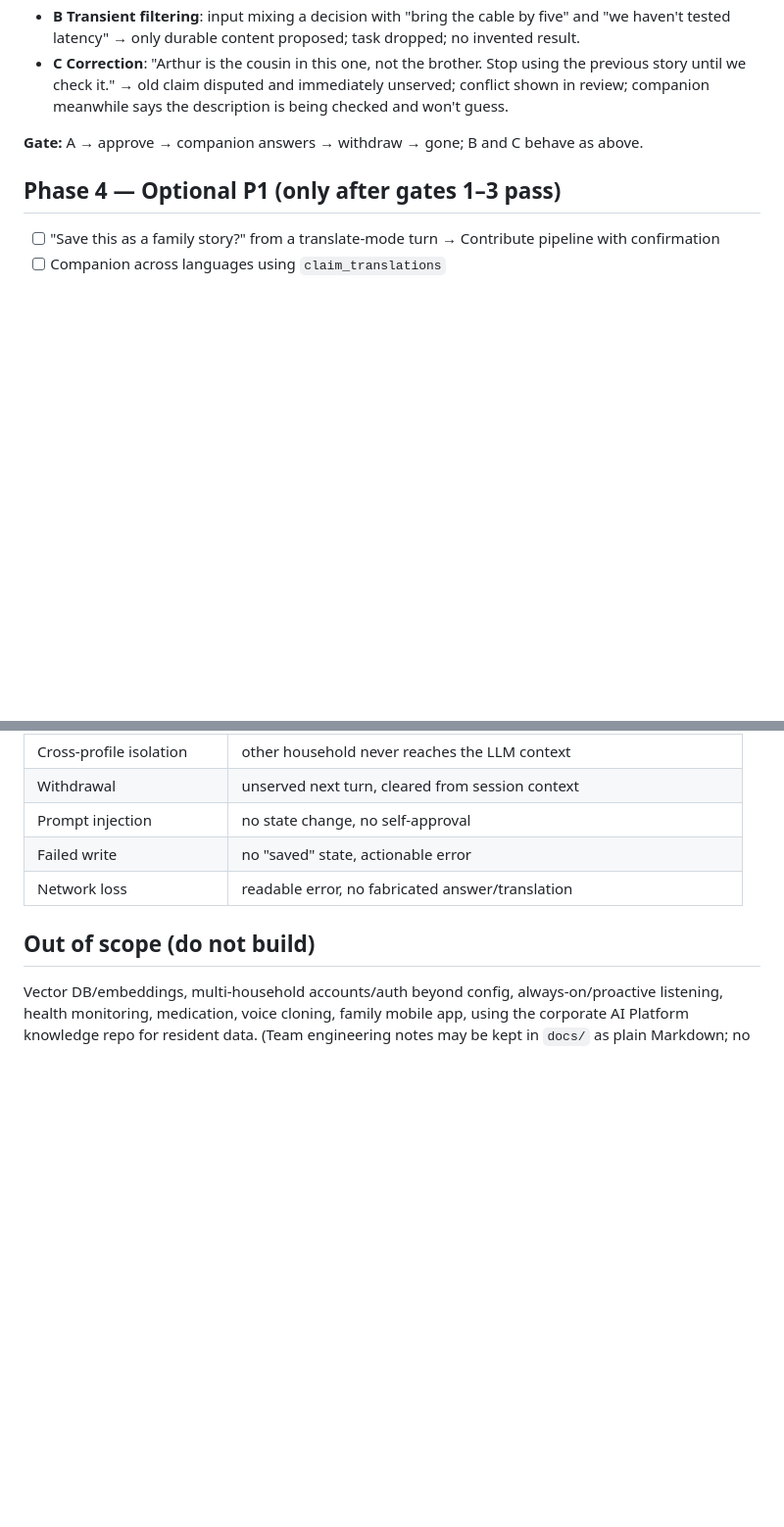
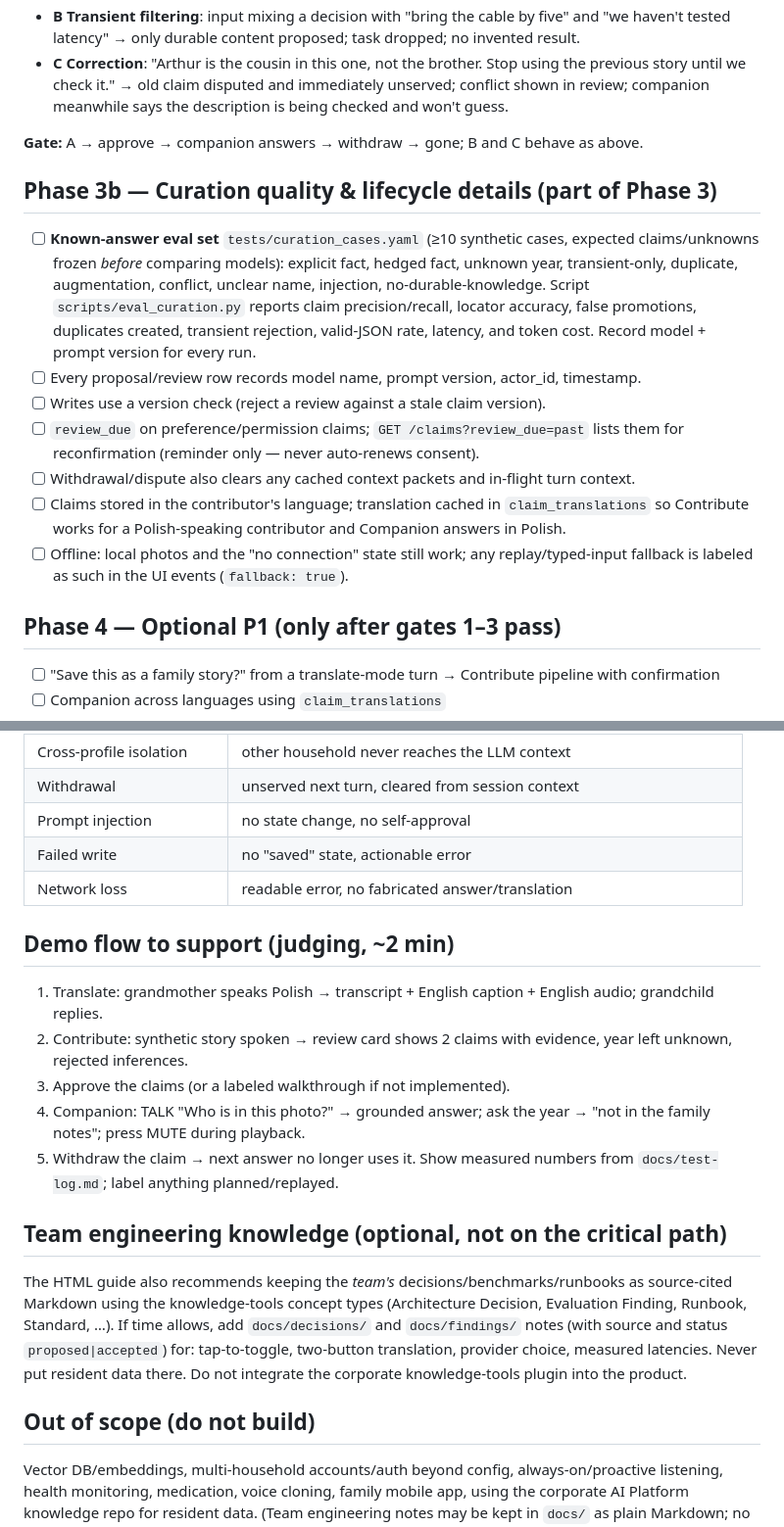
Before and after one commit to AleksanderBobkov/Hackachusetts, a Markdown page: docs/plan.md, 2 parts joined by grey strips. Shown at 98% size. Drawn GitHub-style; blank space fills up the shorter version.

Commit message:
plan: add curation eval, lifecycle details, offline fallback, demo flow, team-knowledge note

```diff
--- a/docs/plan.md
+++ b/docs/plan.md
@@ -147,6 +147,23 @@ Pipeline stages (each fails visibly):
 
 **Gate:** A → approve → companion answers → withdraw → gone; B and C behave as above.
 
+## Phase 3b — Curation quality & lifecycle details (part of Phase 3)
+- [ ] **Known-answer eval set** `tests/curation_cases.yaml` (≥10 synthetic cases, expected
+      claims/unknowns frozen *before* comparing models): explicit fact, hedged fact, unknown
+      year, transient-only, duplicate, augmentation, conflict, unclear name, injection,
+      no-durable-knowledge. Script `scripts/eval_curation.py` reports claim precision/recall,
+      locator accuracy, false promotions, duplicates created, transient rejection, valid-JSON
+      rate, latency, and token cost. Record model + prompt version for every run.
+- [ ] Every proposal/review row records model name, prompt version, actor_id, timestamp.
+- [ ] Writes use a version check (reject a review against a stale claim version).
+- [ ] `review_due` on preference/permission claims; `GET /claims?review_due=past` lists them
+      for reconfirmation (reminder only — never auto-renews consent).
+- [ ] Withdrawal/dispute also clears any cached context packets and in-flight turn context.
+- [ ] Claims stored in the contributor's language; translation cached in `claim_translations`
+      so Contribute works for a Polish-speaking contributor and Companion answers in Polish.
+- [ ] Offline: local photos and the "no connection" state still work; any replay/typed-input
+      fallback is labeled as such in the UI events (`fallback: true`).
+
 ## Phase 4 — Optional P1 (only after gates 1–3 pass)
 - [ ] "Save this as a family story?" from a translate-mode turn → Contribute pipeline with confirmation
 - [ ] Companion across languages using `claim_translations`
@@ -173,6 +190,21 @@ Write results to `docs/test-log.md` (build, host, network, provider, per-stage l
 | Failed write | no "saved" state, actionable error |
 | Network loss | readable error, no fabricated answer/translation |
 
+## Demo flow to support (judging, ~2 min)
+1. Translate: grandmother speaks Polish → transcript + English caption + English audio; grandchild replies.
+2. Contribute: synthetic story spoken → review card shows 2 claims with evidence, year left unknown, rejected inferences.
+3. Approve the claims (or a labeled walkthrough if not implemented).
+4. Companion: TALK "Who is in this photo?" → grounded answer; ask the year → "not in the family notes"; press MUTE during playback.
+5. Withdraw the claim → next answer no longer uses it. Show measured numbers from `docs/test-log.md`; label anything planned/replayed.
+
+## Team engineering knowledge (optional, not on the critical path)
+The HTML guide also recommends keeping the *team's* decisions/benchmarks/runbooks as
+source-cited Markdown using the knowledge-tools concept types (Architecture Decision,
+Evaluation Finding, Runbook, Standard, …). If time allows, add `docs/decisions/` and
+`docs/findings/` notes (with source and status `proposed|accepted`) for: tap-to-toggle,
+two-button translation, provider choice, measured latencies. Never put resident data there.
+Do not integrate the corporate knowledge-tools plugin into the product.
+
 ## Out of scope (do not build)
 Vector DB/embeddings, multi-household accounts/auth beyond config, always-on/proactive
 listening, health monitoring, medication, voice cloning, family mobile app, using the corporate
```
